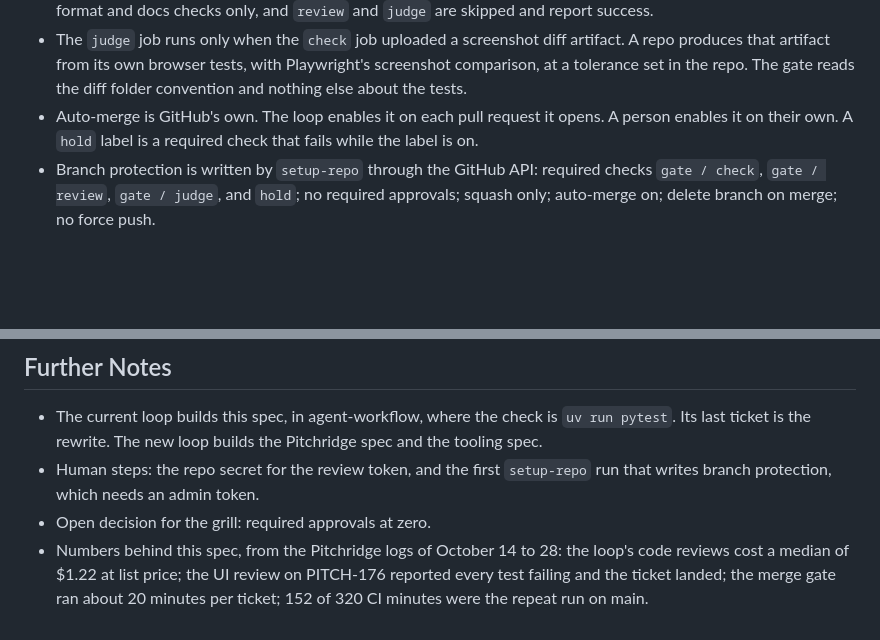
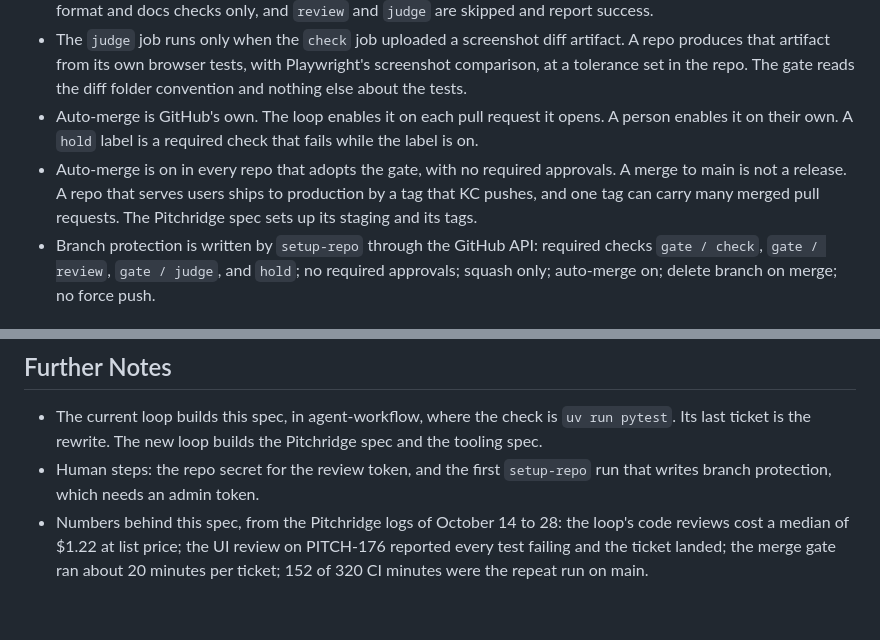
Before and after one commit to kcgbarbosa/agent-workflow, a Markdown page: docs/specs/shared-merge-gate.md, 2 parts joined by grey strips. GitHub-like rendering; blank space fills up the shorter version.

Commit message:
docs: record auto-merge with no required approvals

```diff
--- a/docs/specs/shared-merge-gate.md
+++ b/docs/specs/shared-merge-gate.md
@@ -111,6 +111,7 @@ US-59. As KC, I want the gate to run on a self-hosted runner on the T14 when a r
 - Docs-only is decided by the changed paths against the base: only `*.md` and `docs/`. Then `check` runs the repo's format and docs checks only, and `review` and `judge` are skipped and report success.
 - The `judge` job runs only when the `check` job uploaded a screenshot diff artifact. A repo produces that artifact from its own browser tests, with Playwright's screenshot comparison, at a tolerance set in the repo. The gate reads the diff folder convention and nothing else about the tests.
 - Auto-merge is GitHub's own. The loop enables it on each pull request it opens. A person enables it on their own. A `hold` label is a required check that fails while the label is on.
+- Auto-merge is on in every repo that adopts the gate, with no required approvals. A merge to main is not a release. A repo that serves users ships to production by a tag that KC pushes, and one tag can carry many merged pull requests. The Pitchridge spec sets up its staging and its tags.
 - Branch protection is written by `setup-repo` through the GitHub API: required checks `gate / check`, `gate / review`, `gate / judge`, and `hold`; no required approvals; squash only; auto-merge on; delete branch on merge; no force push.
 
 ### The review
@@ -189,5 +190,4 @@ The gate, the review, the judge, auto-merge, and `setup-repo` have no tests of t
 
 - The current loop builds this spec, in agent-workflow, where the check is `uv run pytest`. Its last ticket is the rewrite. The new loop builds the Pitchridge spec and the tooling spec.
 - Human steps: the repo secret for the review token, and the first `setup-repo` run that writes branch protection, which needs an admin token.
-- Open decision for the grill: required approvals at zero.
 - Numbers behind this spec, from the Pitchridge logs of October 14 to 28: the loop's code reviews cost a median of $1.22 at list price; the UI review on PITCH-176 reported every test failing and the ticket landed; the merge gate ran about 20 minutes per ticket; 152 of 320 CI minutes were the repeat run on main.
```
